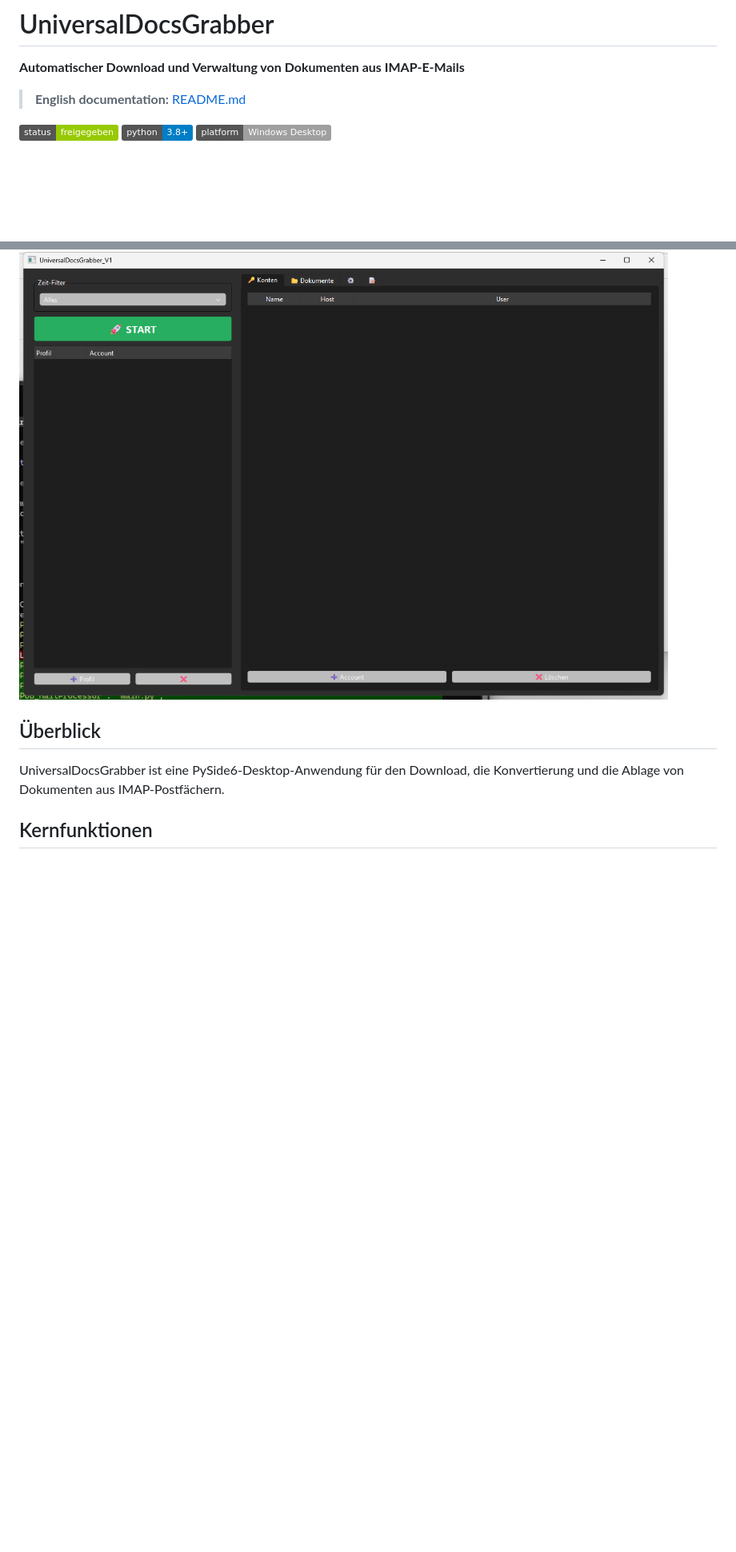
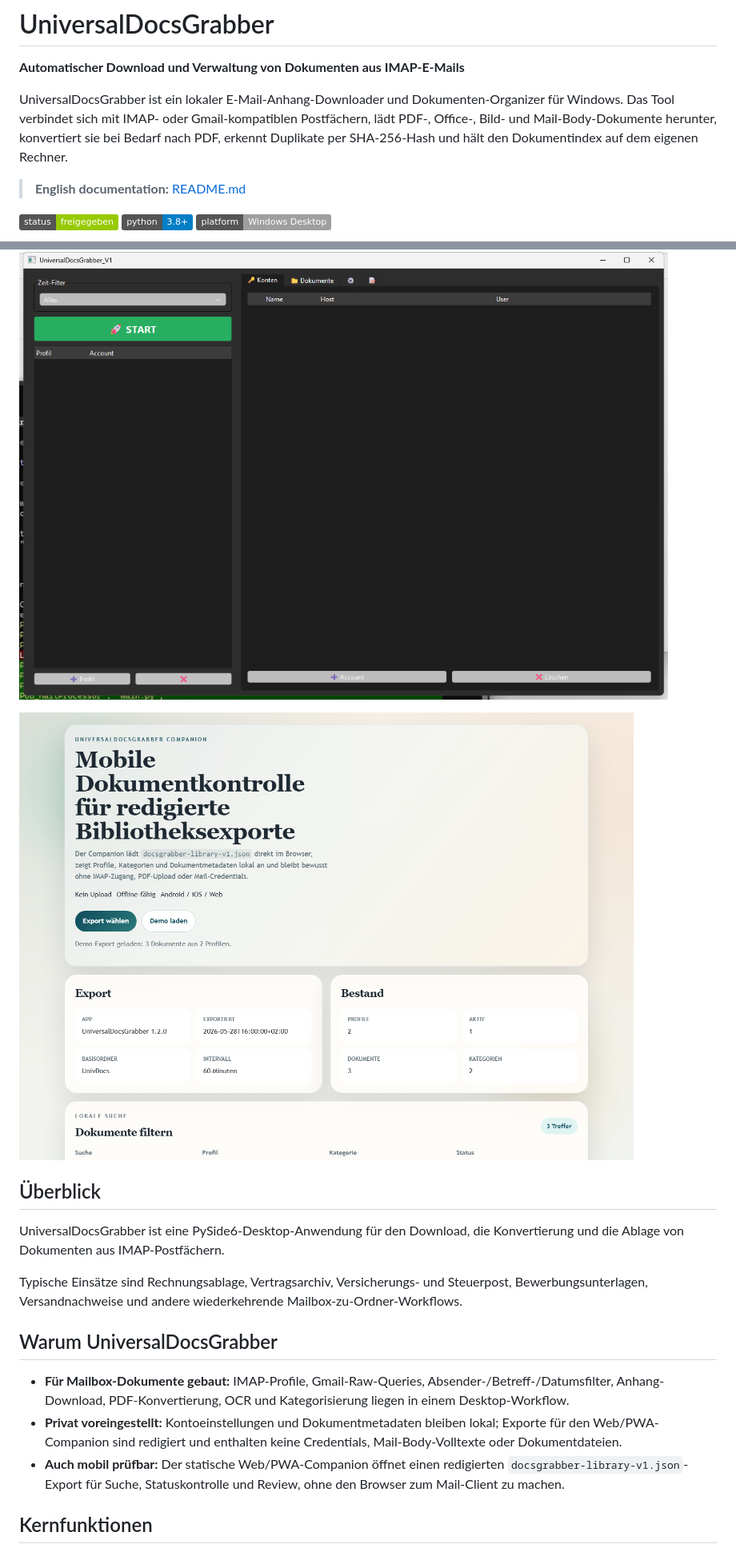
Before and after one commit to doc-bricks/UniversalDocsGrabber, a Markdown page: README-DE.md, 2 parts joined by grey strips. Shown at 80% size. GitHub-like rendering; pictures changed too: README/screenshots/web-companion-demo.png (added); badges without logos; blank space fills up the shorter version.

Commit message:
docs: improve DocsGrabber discoverability

```diff
--- a/README-DE.md
+++ b/README-DE.md
@@ -1,6 +1,12 @@
 # UniversalDocsGrabber
 
 **Automatischer Download und Verwaltung von Dokumenten aus IMAP-E-Mails**
+
+UniversalDocsGrabber ist ein lokaler E-Mail-Anhang-Downloader und
+Dokumenten-Organizer für Windows. Das Tool verbindet sich mit IMAP- oder
+Gmail-kompatiblen Postfächern, lädt PDF-, Office-, Bild- und Mail-Body-Dokumente
+herunter, konvertiert sie bei Bedarf nach PDF, erkennt Duplikate per
+SHA-256-Hash und hält den Dokumentindex auf dem eigenen Rechner.
 
 > **English documentation:** [README.md](README.md)
 
@@ -10,9 +16,27 @@
 
 ![UniversalDocsGrabber Screenshot](README/screenshots/main.png)
 
+![UniversalDocsGrabber Web/PWA Companion Screenshot](README/screenshots/web-companion-demo.png)
+
 ## Überblick
 
 UniversalDocsGrabber ist eine PySide6-Desktop-Anwendung für den Download, die Konvertierung und die Ablage von Dokumenten aus IMAP-Postfächern.
+
+Typische Einsätze sind Rechnungsablage, Vertragsarchiv, Versicherungs- und
+Steuerpost, Bewerbungsunterlagen, Versandnachweise und andere wiederkehrende
+Mailbox-zu-Ordner-Workflows.
+
+## Warum UniversalDocsGrabber
+
+- **Für Mailbox-Dokumente gebaut:** IMAP-Profile, Gmail-Raw-Queries,
+  Absender-/Betreff-/Datumsfilter, Anhang-Download, PDF-Konvertierung, OCR und
+  Kategorisierung liegen in einem Desktop-Workflow.
+- **Privat voreingestellt:** Kontoeinstellungen und Dokumentmetadaten bleiben
+  lokal; Exporte für den Web/PWA-Companion sind redigiert und enthalten keine
+  Credentials, Mail-Body-Volltexte oder Dokumentdateien.
+- **Auch mobil prüfbar:** Der statische Web/PWA-Companion öffnet einen
+  redigierten `docsgrabber-library-v1.json`-Export für Suche, Statuskontrolle
+  und Review, ohne den Browser zum Mail-Client zu machen.
 
 ## Kernfunktionen
 
```
Also changed, not shown: other parts of README-DE.md (+14 -0 lines), CHANGELOG.md (+3 -0 lines), README.md (+37 -1 lines), 4 other files.
